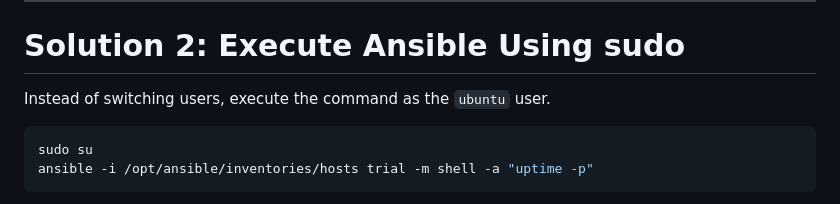
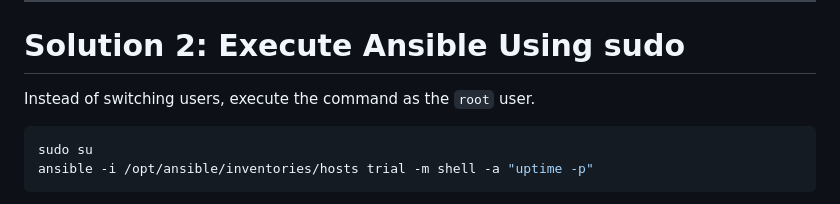
Before and after one commit to Yashwanthgowdam123/HiQode-assignments, a Markdown page: ansible/issue_and_solutions/readme.md, the part around the change. Rendered like a GitHub page.

````diff
--- a/ansible/issue_and_solutions/readme.md
+++ b/ansible/issue_and_solutions/readme.md
@@ -65,7 +65,7 @@ This works because the owner of the key is executing the command.
 
 # Solution 2: Execute Ansible Using sudo
 
-Instead of switching users, execute the command as the `ubuntu` user.
+Instead of switching users, execute the command as the `root` user.
 
 ```bash
 sudo su
````
